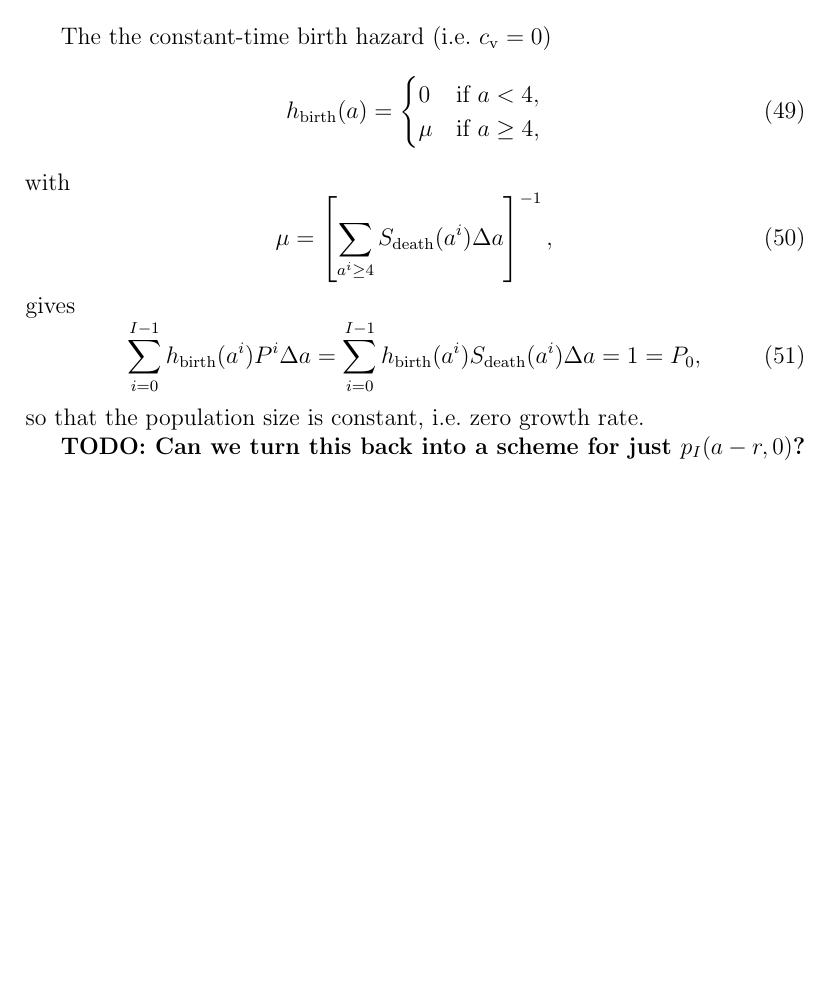
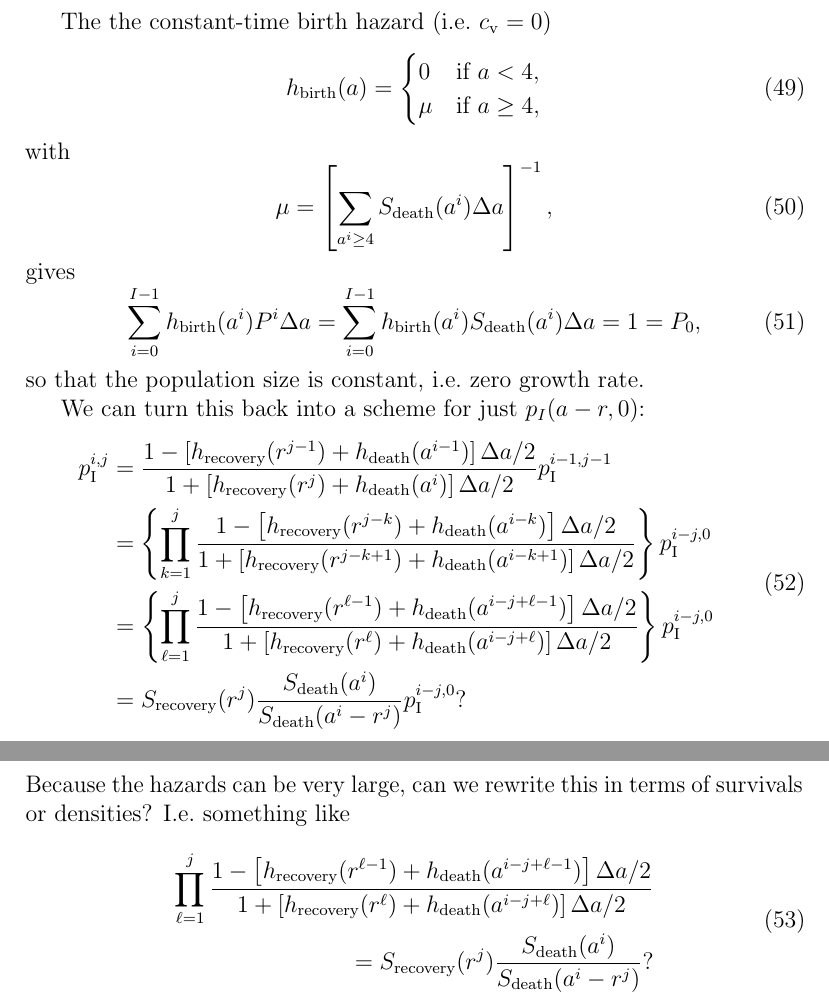
Before and after one commit to janmedlock/FMDV_immune_dynamics, a LaTeX document (notes/initial_conditions_SIR.tex): part of page 15 of 15 before the commit and two parts of pages 15 and 16 of 16 after it, the two joined at a grey line, cut so that both start at the same text, the shorter picture padded with empty space. Compiled offline with pdfLaTeX.

Commit message:
Pushed a little further with the PDE.

```diff
--- a/notes/initial_conditions_SIR.tex
+++ b/notes/initial_conditions_SIR.tex
@@ -1050,7 +1050,54 @@ gives
 \end{equation}
 so that the population size is constant, i.e.~zero growth rate.
 
-\textbf{TODO: Can we turn this back into a scheme for just $p_I(a - r, 0)$?}
+We can turn this back into a scheme for just $p_I(a - r, 0)$:
+\begin{equation}
+  \begin{split}
+    p_{\text{I}}^{i, j}
+    &= \frac{1 - \left[h_{\text{recovery}}(r^{j - 1})
+        + h_{\text{death}}(a^{i - 1})\right] \Delta a / 2}
+    {1 + \left[h_{\text{recovery}}(r^j)
+        + h_{\text{death}}(a^i)\right] \Delta a / 2}
+    p_{\text{I}}^{i - 1, j - 1}
+    \\
+    &= \left\{
+      \prod_{k = 1}^j
+      \frac{1 - \left[h_{\text{recovery}}(r^{j - k})
+          + h_{\text{death}}(a^{i - k})\right] \Delta a / 2}
+      {1 + \left[h_{\text{recovery}}(r^{j - k + 1})
+          + h_{\text{death}}(a^{i - k + 1})\right] \Delta a / 2}
+    \right\}
+    p_{\text{I}}^{i - j, 0}
+    \\
+    &= \left\{
+      \prod_{\ell = 1}^j
+      \frac{1 - \left[h_{\text{recovery}}(r^{\ell - 1})
+          + h_{\text{death}}(a^{i - j + \ell - 1})\right] \Delta a / 2}
+      {1 + \left[h_{\text{recovery}}(r^{\ell})
+          + h_{\text{death}}(a^{i - j + \ell})\right] \Delta a / 2}
+    \right\}
+    p_{\text{I}}^{i - j, 0}
+    \\
+    &= S_{\text{recovery}}(r^j)
+    \frac{S_{\text{death}}(a^i)}{S_{\text{death}}(a^i - r^j)}
+    p_{\text{I}}^{i - j, 0}?
+  \end{split}
+\end{equation}
+Because the hazards can be very large, can we rewrite this in terms of
+survivals or densities? I.e.~something like
+\begin{equation}
+  \begin{split}
+    \prod_{\ell = 1}^j
+    \frac{1 - \left[h_{\text{recovery}}(r^{\ell - 1})
+        + h_{\text{death}}(a^{i - j + \ell - 1})\right] \Delta a / 2}
+    {1 + \left[h_{\text{recovery}}(r^{\ell})
+        + h_{\text{death}}(a^{i - j + \ell})\right] \Delta a / 2}
+    \\
+    = S_{\text{recovery}}(r^j)
+    \frac{S_{\text{death}}(a^i)}{S_{\text{death}}(a^i - r^j)}?
+  \end{split}
+\end{equation}
+
 
 
 % \section{SCRATCH}
```
